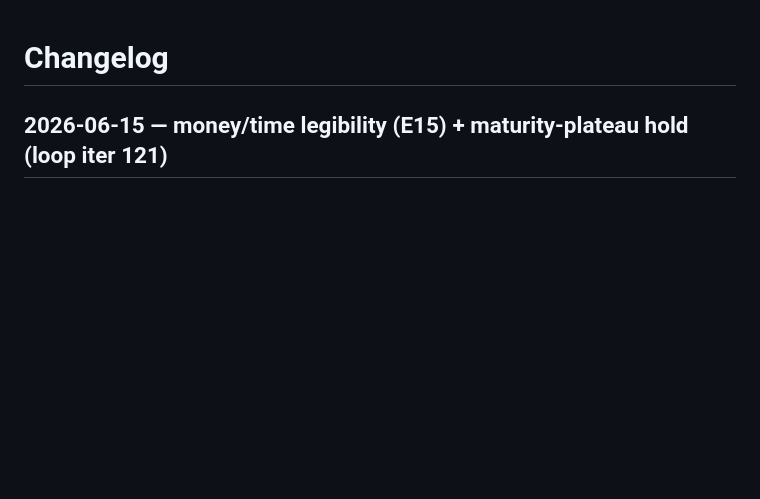
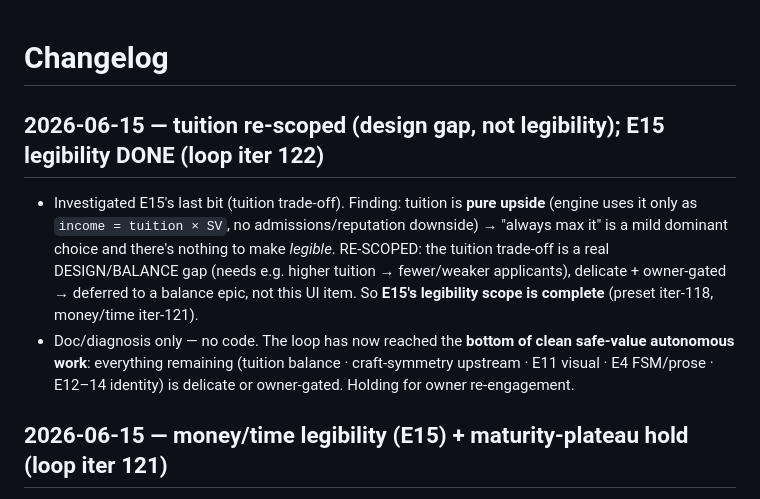
Before and after one commit to techeese/steve-job-vietnam, a Markdown page: CHANGELOG.md, the part around the change. Rendered like a GitHub page; blank space fills up the shorter version.

Commit message:
loop iter 122 — tuition re-scoped (design gap, not legibility); E15 legibility DONE
tuition is pure upside (income = tuition × SV, no downside) → 'always max it', a
mild dominant choice; nothing to make legible. Re-scoped as a balance design gap
(needs e.g. higher tuition → fewer/weaker applicants), delicate + owner-gated →
deferred. E15 legibility scope complete (iter 118 preset + 121 money/time).
Doc/diagnosis only. Loop at the bottom of clean safe-value work; holding for owner.

Co-Authored-By: Claude Opus 4.8 (1M context) <noreply@anthropic.com>

```diff
--- a/CHANGELOG.md
+++ b/CHANGELOG.md
@@ -1,4 +1,14 @@
 # Changelog
+
+## 2026-06-15 — tuition re-scoped (design gap, not legibility); E15 legibility DONE (loop iter 122)
+- Investigated E15's last bit (tuition trade-off). Finding: tuition is **pure upside** (engine uses it only as
+  `income = tuition × SV`, no admissions/reputation downside) → "always max it" is a mild dominant choice and
+  there's nothing to make *legible*. RE-SCOPED: the tuition trade-off is a real DESIGN/BALANCE gap (needs e.g.
+  higher tuition → fewer/weaker applicants), delicate + owner-gated → deferred to a balance epic, not this UI
+  item. So **E15's legibility scope is complete** (preset iter-118, money/time iter-121).
+- Doc/diagnosis only — no code. The loop has now reached the **bottom of clean safe-value autonomous work**:
+  everything remaining (tuition balance · craft-symmetry upstream · E11 visual · E4 FSM/prose · E12–14
+  identity) is delicate or owner-gated. Holding for owner re-engagement.
 
 ## 2026-06-15 — money/time legibility (E15) + maturity-plateau hold (loop iter 121)
 - Owner-flagged safe value (E15): a line under the funding "Thu — Chi" card explaining **how long a month is**
```
Also changed, not shown: ROADMAP.md (+1 -1 lines).
